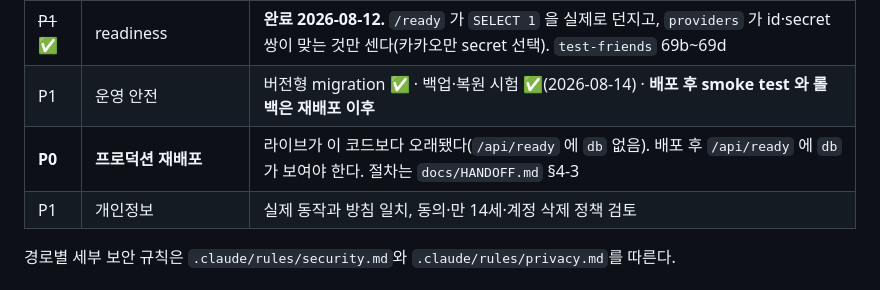
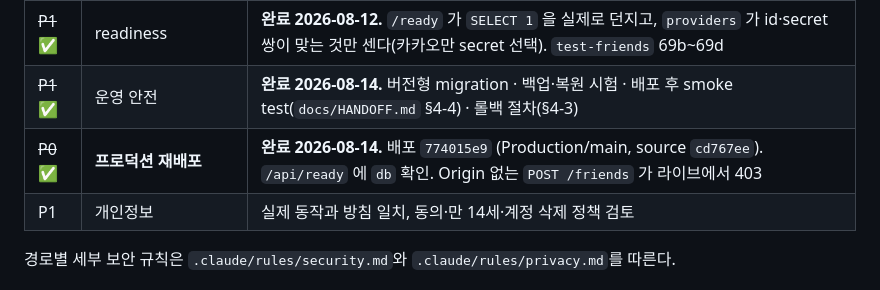
Before and after one commit to bu202/shhh-app, a Markdown page: CLAUDE.md, the part around the change. Rendered like a GitHub page.

```diff
--- a/CLAUDE.md
+++ b/CLAUDE.md
@@ -75,8 +75,8 @@ Claude가 자율적으로 할 수 있는 일:
 | ~~P1~~ ✅ | **원격 D1 이전 적용** | **완료 2026-08-14.** 백업 후 `0001`·`0002`·`0003` 적용. 적용 전 실측 전 테이블 0행. 그전엔 이력 없이 스키마만 올라가 있었다 |
 | ~~P1~~ ✅ | 친구 상한 경합 · 세션 정리 · Origin | **완료 2026-08-14.** 상한을 문장 안에서 세고, 죽은 세션 행을 다음 로그인에 지우고, Origin 없는 상태 변경을 막는다 |
 | ~~P1~~ ✅ | readiness | **완료 2026-08-12.** `/ready` 가 `SELECT 1` 을 실제로 던지고, `providers` 가 id·secret 쌍이 맞는 것만 센다(카카오만 secret 선택). `test-friends` 69b~69d |
-| P1 | 운영 안전 | 버전형 migration ✅ · 백업·복원 시험 ✅(2026-08-14) · **배포 후 smoke test 와 롤백은 재배포 이후** |
-| **P0** | **프로덕션 재배포** | 라이브가 이 코드보다 오래됐다(`/api/ready` 에 `db` 없음). 배포 후 `/api/ready` 에 `db`가 보여야 한다. 절차는 `docs/HANDOFF.md` §4-3 |
+| ~~P1~~ ✅ | 운영 안전 | **완료 2026-08-14.** 버전형 migration · 백업·복원 시험 · 배포 후 smoke test(`docs/HANDOFF.md` §4-4) · 롤백 절차(§4-3) |
+| ~~P0~~ ✅ | **프로덕션 재배포** | **완료 2026-08-14.** 배포 `774015e9` (Production/main, source `cd767ee`). `/api/ready` 에 `db` 확인. Origin 없는 `POST /friends` 가 라이브에서 403 |
 | P1 | 개인정보 | 실제 동작과 방침 일치, 동의·만 14세·계정 삭제 정책 검토 |
 
 경로별 세부 보안 규칙은 `.claude/rules/security.md`와 `.claude/rules/privacy.md`를 따른다.
```
Also changed, not shown: docs/HANDOFF.md (+24 -3 lines).
